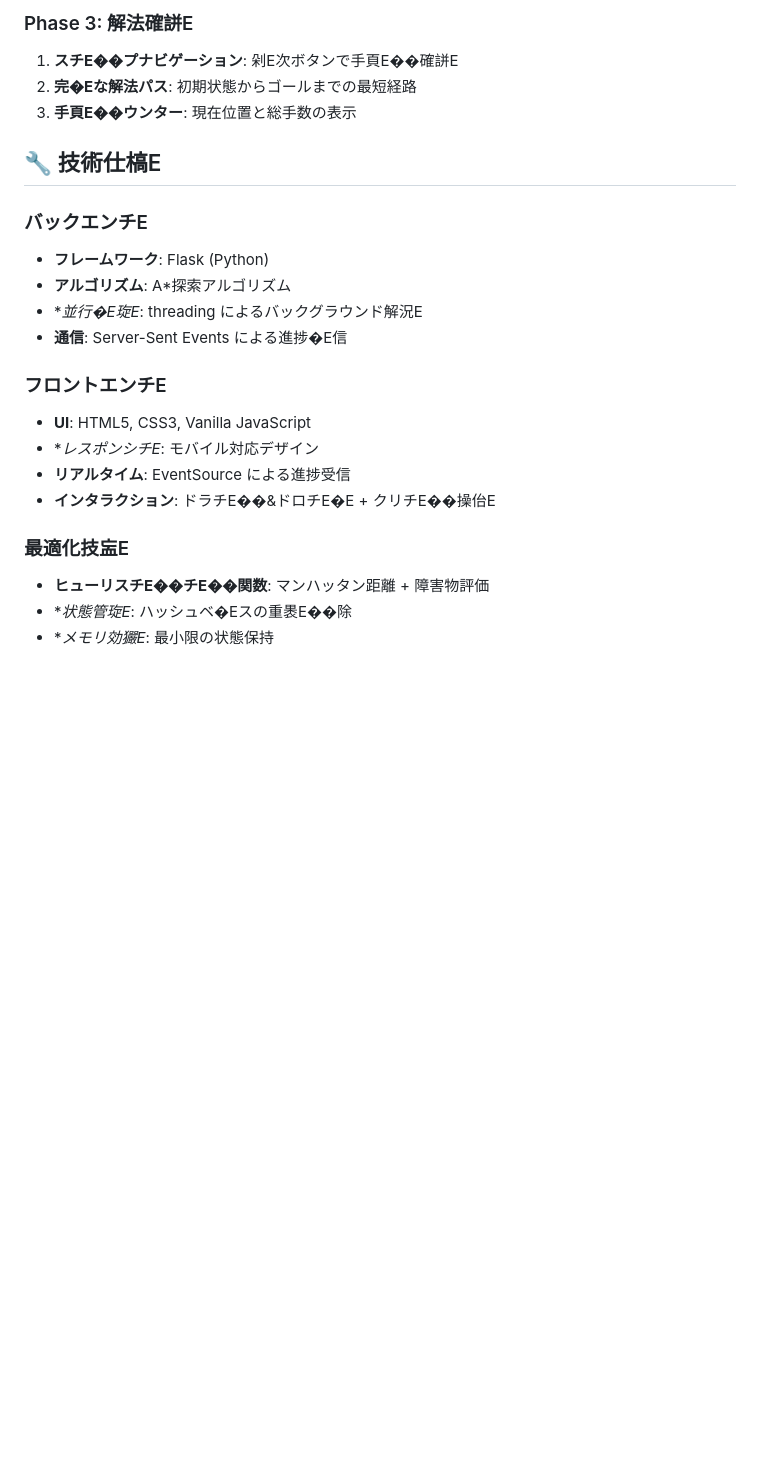
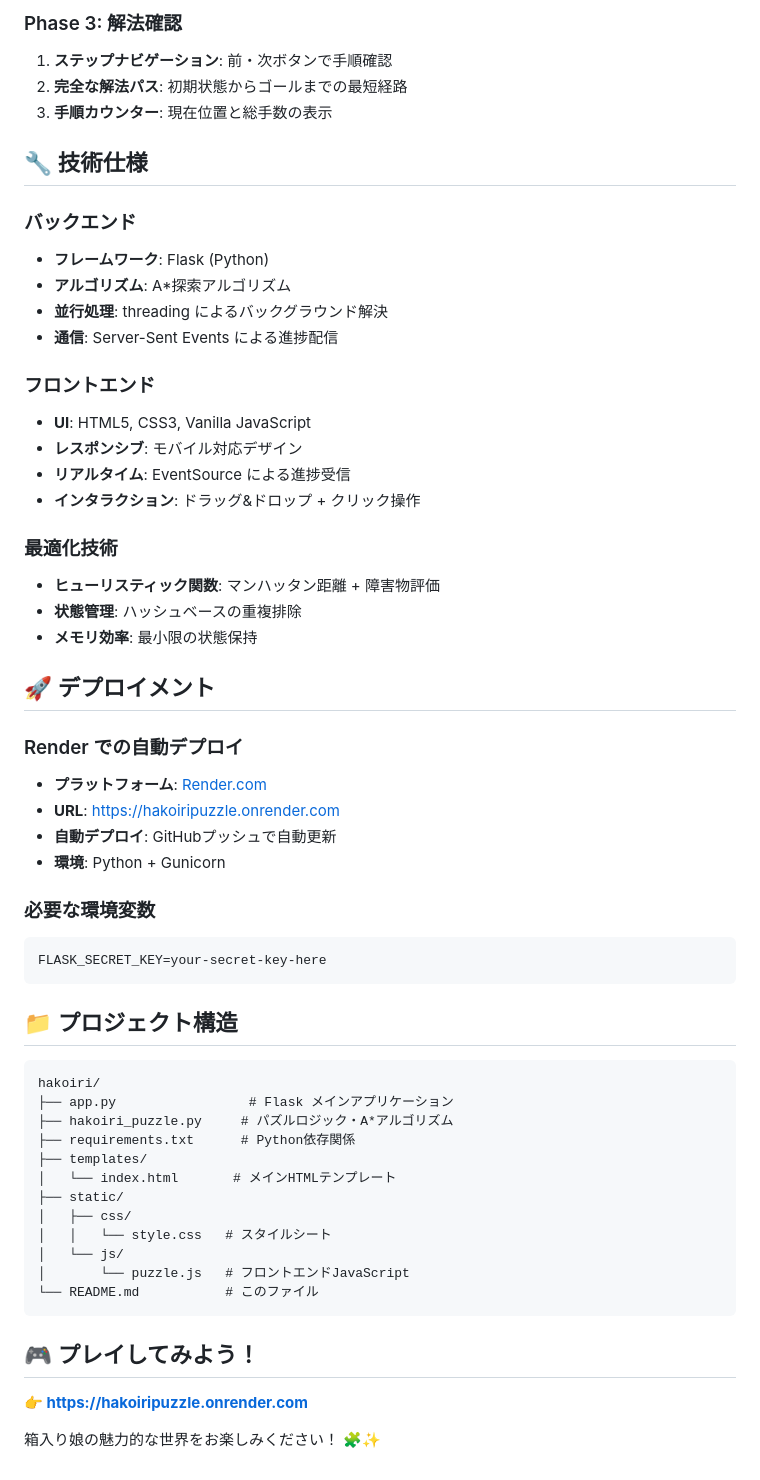
Before and after one commit to ReidaLabs/HakoiriPuzzle, a Markdown page: README.md, the part around one of its changes. GitHub-like rendering; blank space fills up the shorter version.

````diff
--- a/README.md
+++ b/README.md
@@ -82,24 +83,60 @@ http://localhost:5000
 
-### Phase 3: 解法確誁E
-1. **スチE��プナビゲーション**: 剁E次ボタンで手頁E��確誁E
-2. **完�Eな解法パス**: 初期状態からゴールまでの最短経路
-3. **手頁E��ウンター**: 現在位置と総手数の表示
+### Phase 3: 解法確認
+1. **ステップナビゲーション**: 前・次ボタンで手順確認
+2. **完全な解法パス**: 初期状態からゴールまでの最短経路
+3. **手順カウンター**: 現在位置と総手数の表示
 
-## 🔧 技術仕槁E
+## 🔧 技術仕様
 
-### バックエンチE
+### バックエンド
 - **フレームワーク**: Flask (Python)
 - **アルゴリズム**: A*探索アルゴリズム
-- **並行�E琁E*: threading によるバックグラウンド解況E
-- **通信**: Server-Sent Events による進捗�E信
+- **並行処理**: threading によるバックグラウンド解決
+- **通信**: Server-Sent Events による進捗配信
 
-### フロントエンチE
+### フロントエンド
 - **UI**: HTML5, CSS3, Vanilla JavaScript
-- **レスポンシチE*: モバイル対応デザイン
+- **レスポンシブ**: モバイル対応デザイン
 - **リアルタイム**: EventSource による進捗受信
-- **インタラクション**: ドラチE��&ドロチE�E + クリチE��操佁E
+- **インタラクション**: ドラッグ&ドロップ + クリック操作
 
-### 最適化技衁E
-- **ヒューリスチE��チE��関数**: マンハッタン距離 + 障害物評価
-- **状態管琁E*: ハッシュベ�Eスの重褁E��除
-- **メモリ効玁E*: 最小限の状態保持
+### 最適化技術
+- **ヒューリスティック関数**: マンハッタン距離 + 障害物評価
+- **状態管理**: ハッシュベースの重複排除
+- **メモリ効率**: 最小限の状態保持
+
+## 🚀 デプロイメント
+
+### Render での自動デプロイ
+- **プラットフォーム**: [Render.com](https://render.com)
+- **URL**: https://hakoiripuzzle.onrender.com
+- **自動デプロイ**: GitHubプッシュで自動更新
+- **環境**: Python + Gunicorn
+
+### 必要な環境変数
+```
+FLASK_SECRET_KEY=your-secret-key-here
+```
+
+## 📁 プロジェクト構造
+
+```
+hakoiri/
+├── app.py                 # Flask メインアプリケーション
+├── hakoiri_puzzle.py     # パズルロジック・A*アルゴリズム
+├── requirements.txt      # Python依存関係
+├── templates/
+│   └── index.html       # メインHTMLテンプレート
+├── static/
+│   ├── css/
+│   │   └── style.css   # スタイルシート
+│   └── js/
+│       └── puzzle.js   # フロントエンドJavaScript
+└── README.md           # このファイル
+```
+
+## 🎮 プレイしてみよう！
+
+**👉 [https://hakoiripuzzle.onrender.com](https://hakoiripuzzle.onrender.com)**
+
+箱入り娘の魅力的な世界をお楽しみください！ 🧩✨
````
Also changed, not shown: other parts of README.md (+41 -40 lines).
